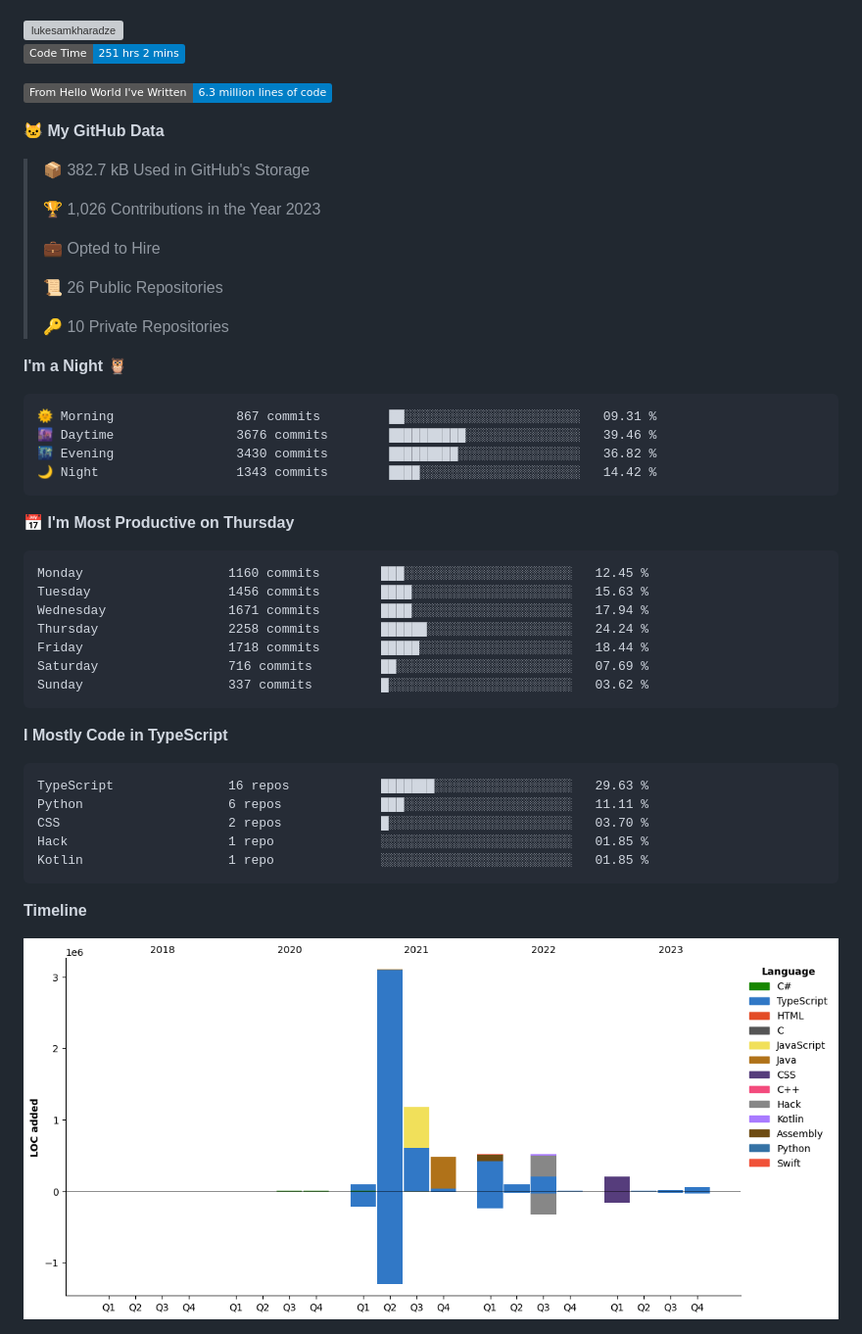
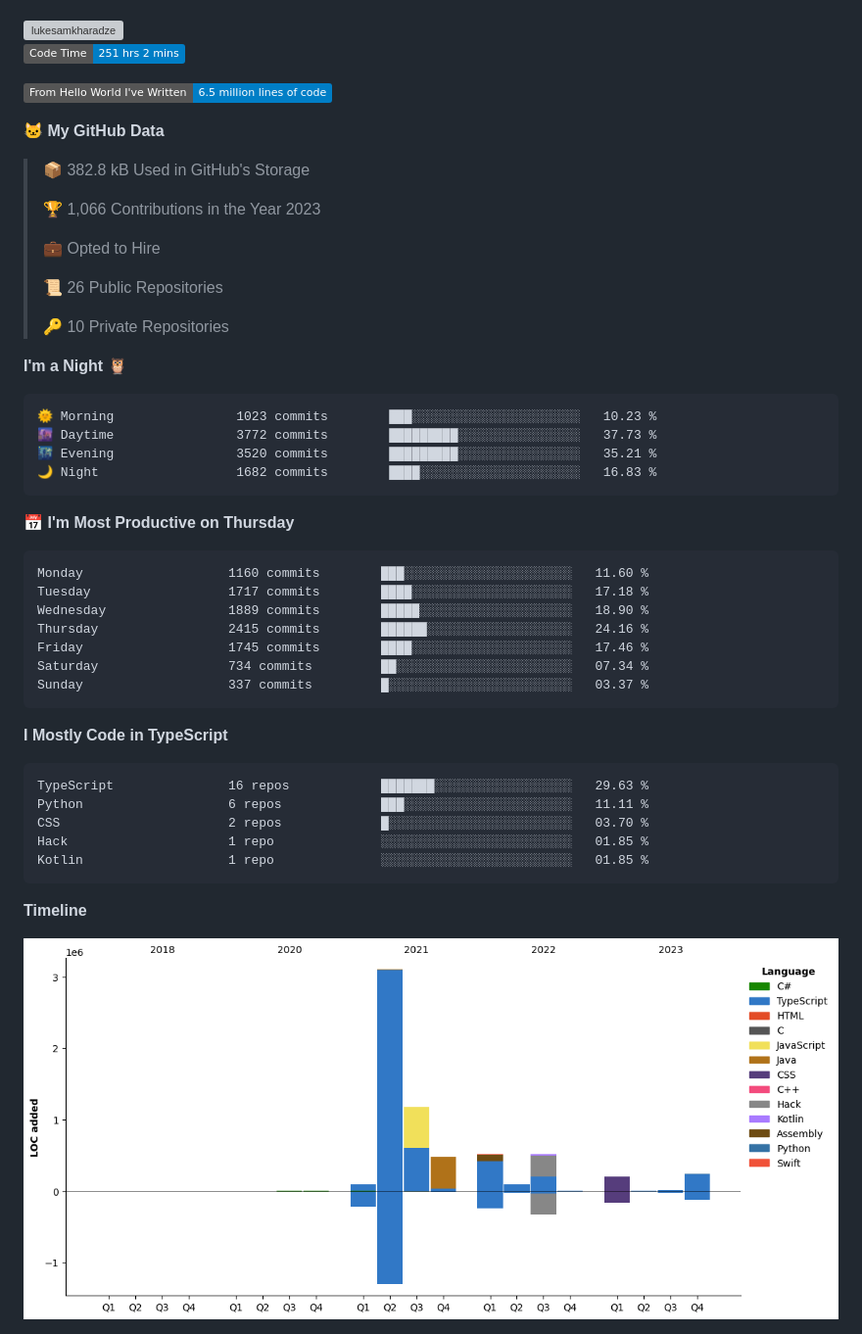
Before and after one commit to LukeSamkharadze/LukeSamkharadze, a Markdown page: README.md, the part around one of its changes. Shown at 98% size. Rendered like a GitHub page; pictures changed too: assets/bar_graph.png; badges without logos; grey boxes are pictures that could not be loaded.

Commit message:
Updated with Dev Metrics

````diff
--- a/README.md
+++ b/README.md
@@ -79,13 +79,13 @@
 <!--START_SECTION:waka-->
 ![Code Time](http://img.shields.io/badge/Code%20Time-251%20hrs%202%20mins-blue)
 
-![Lines of code](https://img.shields.io/badge/From%20Hello%20World%20I%27ve%20Written-6.3%20million%20lines%20of%20code-blue)
+![Lines of code](https://img.shields.io/badge/From%20Hello%20World%20I%27ve%20Written-6.5%20million%20lines%20of%20code-blue)
 
 **🐱 My GitHub Data**
 
-> 📦 382.7 kB Used in GitHub's Storage
+> 📦 382.8 kB Used in GitHub's Storage
  >
-> 🏆 1,026 Contributions in the Year 2023
+> 🏆 1,066 Contributions in the Year 2023
  >
 > 💼 Opted to Hire
  >
@@ -96,21 +96,21 @@
 **I'm a Night 🦉**
 
 ```text
-🌞 Morning                867 commits         ██░░░░░░░░░░░░░░░░░░░░░░░   09.31 %
-🌆 Daytime                3676 commits        ██████████░░░░░░░░░░░░░░░   39.46 %
-🌃 Evening                3430 commits        █████████░░░░░░░░░░░░░░░░   36.82 %
-🌙 Night                  1343 commits        ████░░░░░░░░░░░░░░░░░░░░░   14.42 %
+🌞 Morning                1023 commits        ███░░░░░░░░░░░░░░░░░░░░░░   10.23 %
+🌆 Daytime                3772 commits        █████████░░░░░░░░░░░░░░░░   37.73 %
+🌃 Evening                3520 commits        █████████░░░░░░░░░░░░░░░░   35.21 %
+🌙 Night                  1682 commits        ████░░░░░░░░░░░░░░░░░░░░░   16.83 %
 ```
 📅 **I'm Most Productive on Thursday**
 
 ```text
-Monday                   1160 commits        ███░░░░░░░░░░░░░░░░░░░░░░   12.45 %
-Tuesday                  1456 commits        ████░░░░░░░░░░░░░░░░░░░░░   15.63 %
-Wednesday                1671 commits        ████░░░░░░░░░░░░░░░░░░░░░   17.94 %
-Thursday                 2258 commits        ██████░░░░░░░░░░░░░░░░░░░   24.24 %
-Friday                   1718 commits        █████░░░░░░░░░░░░░░░░░░░░   18.44 %
-Saturday                 716 commits         ██░░░░░░░░░░░░░░░░░░░░░░░   07.69 %
-Sunday                   337 commits         █░░░░░░░░░░░░░░░░░░░░░░░░   03.62 %
+Monday                   1160 commits        ███░░░░░░░░░░░░░░░░░░░░░░   11.60 %
+Tuesday                  1717 commits        ████░░░░░░░░░░░░░░░░░░░░░   17.18 %
+Wednesday                1889 commits        █████░░░░░░░░░░░░░░░░░░░░   18.90 %
+Thursday                 2415 commits        ██████░░░░░░░░░░░░░░░░░░░   24.16 %
+Friday                   1745 commits        ████░░░░░░░░░░░░░░░░░░░░░   17.46 %
+Saturday                 734 commits         ██░░░░░░░░░░░░░░░░░░░░░░░   07.34 %
+Sunday                   337 commits         █░░░░░░░░░░░░░░░░░░░░░░░░   03.37 %
 ```
 
 
````
Also changed, not shown: other parts of README.md (+1 -1 lines).
